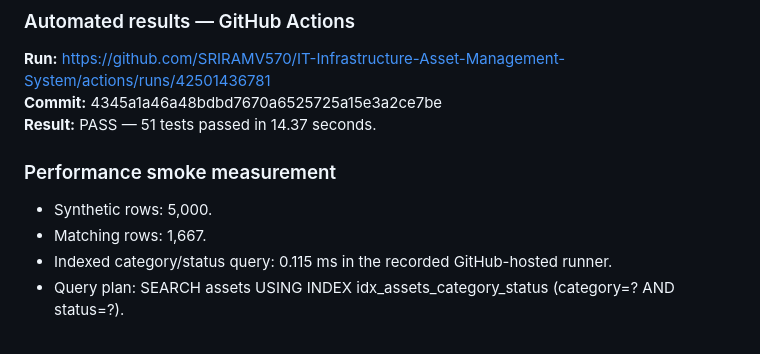
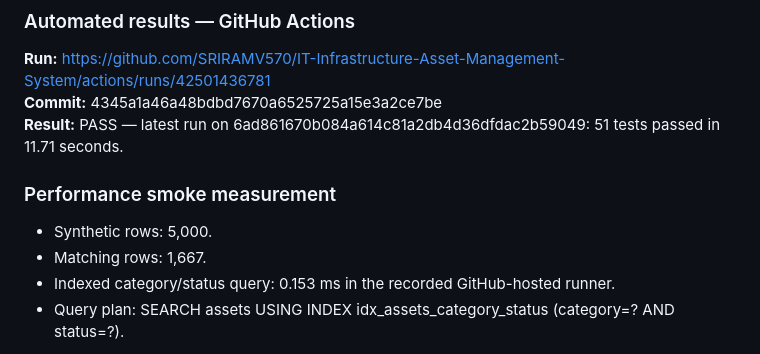
Before and after one commit to SRIRAMV570/IT-Infrastructure-Asset-Management-System, a Markdown page: docs/sprint2-sharvesh-s2-01-s2-05.md, the part around the change. Drawn GitHub-style.

Commit message:
docs(s2): record final CI and performance smoke evidence

```diff
--- a/docs/sprint2-sharvesh-s2-01-s2-05.md
+++ b/docs/sprint2-sharvesh-s2-01-s2-05.md
@@ -28,12 +28,12 @@
 ### Automated results — GitHub Actions
 **Run:** https://github.com/SRIRAMV570/IT-Infrastructure-Asset-Management-System/actions/runs/42501436781
 **Commit:** 4345a1a46a48bdbd7670a6525725a15e3a2ce7be
-**Result:** PASS — 51 tests passed in 14.37 seconds.
+**Result:** PASS — latest run on 6ad861670b084a614c81a2db4d36dfdac2b59049: 51 tests passed in 11.71 seconds.
 
 ### Performance smoke measurement
 - Synthetic rows: 5,000.
 - Matching rows: 1,667.
-- Indexed category/status query: 0.115 ms in the recorded GitHub-hosted runner.
+- Indexed category/status query: 0.153 ms in the recorded GitHub-hosted runner.
 - Query plan: SEARCH assets USING INDEX idx_assets_category_status (category=? AND status=?).
 
 This is a small synthetic SQLite smoke measurement, not a formal performance acceptance result. It must not be compared to an SRS latency requirement until the required dataset size, workload and threshold are confirmed from the submitted SRS and reproduced in the agreed environment.
```
